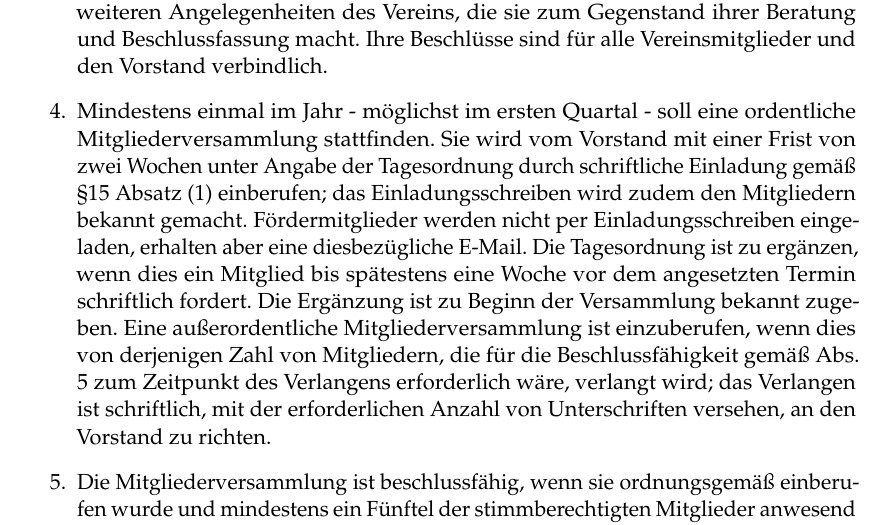
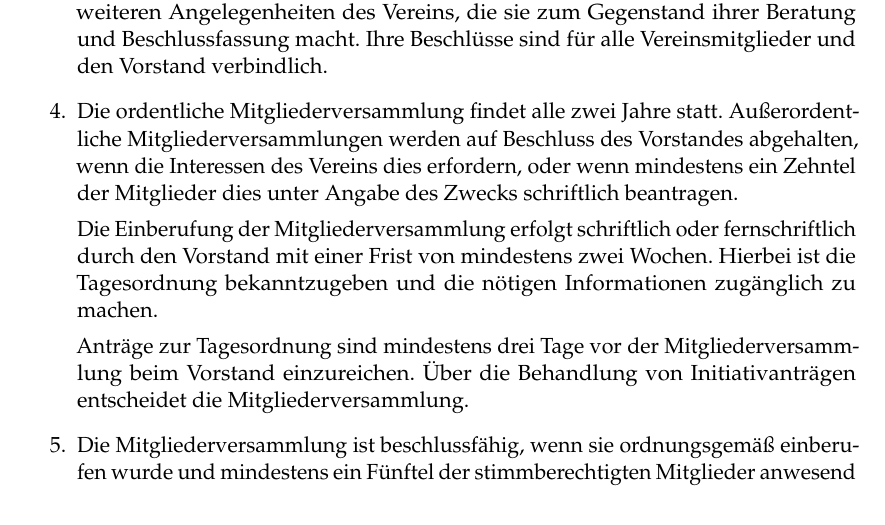
Before and after one commit to fNordeingang/dokumente, a LaTeX document (satzung/satzung.tex): part of page 6 of 8, cut so that both start at the same text. Compiled offline with pdfLaTeX.

Commit message:
häufigkeit der mitgliederversammlung veringert

```diff
--- a/satzung/satzung.tex
+++ b/satzung/satzung.tex
@@ -191,23 +191,19 @@ Vereins fremd sind oder durch unverhältnismäßig hohe Vergütungen begünstigt
  Vereins, die sie zum Gegenstand ihrer Beratung und
  Beschlussfassung macht. Ihre Beschlüsse sind für alle
  Vereinsmitglieder und den Vorstand verbindlich.
- \item Mindestens einmal im Jahr - möglichst im ersten Quartal -
- soll eine ordentliche Mitgliederversammlung stattfinden. Sie
- wird vom Vorstand mit einer Frist von zwei Wochen unter
- Angabe der Tagesordnung durch schriftliche Einladung gemäß
- §15 Absatz (1) einberufen; das Einladungsschreiben wird zudem
- den Mitgliedern bekannt gemacht. Fördermitglieder werden nicht
- per Einladungsschreiben eingeladen, erhalten aber eine diesbezügliche
- E-Mail. Die Tagesordnung ist zu ergänzen,
- wenn dies ein Mitglied bis spätestens eine Woche vor dem
- angesetzten Termin schriftlich fordert. Die Ergänzung ist zu
- Beginn der Versammlung bekannt zugeben. Eine außerordentliche
- Mitgliederversammlung ist einzuberufen, wenn dies von
- derjenigen Zahl von Mitgliedern, die für die
- Beschlussfähigkeit gemäß Abs. 5 zum Zeitpunkt des Verlangens
- erforderlich wäre, verlangt wird; das Verlangen ist
- schriftlich, mit der erforderlichen Anzahl von Unterschriften
- versehen, an den Vorstand zu richten.
+
+ \item Die ordentliche Mitgliederversammlung findet alle zwei Jahre statt. Außerordentliche
+ Mitgliederversammlungen werden auf Beschluss des Vorstandes abgehalten, wenn die
+ Interessen des Vereins dies erfordern, oder wenn mindestens ein Zehntel der Mitglieder dies
+ unter Angabe des Zwecks schriftlich beantragen.
+
+ Die Einberufung der Mitgliederversammlung erfolgt schriftlich oder fernschriftlich durch
+ den Vorstand mit einer Frist von mindestens zwei Wochen. Hierbei ist die Tagesordnung
+ bekanntzugeben und die nötigen Informationen zugänglich zu machen.
+
+ Anträge zur Tagesordnung sind mindestens drei Tage vor der Mitgliederversammlung beim
+ Vorstand einzureichen. Über die Behandlung von Initiativanträgen entscheidet die Mitgliederversammlung.
+
  \item Die Mitgliederversammlung ist beschlussfähig, wenn sie
  ordnungsgemäß einberufen wurde und mindestens ein Fünftel der
  stimmberechtigten Mitglieder anwesend ist. Ist weniger als
```
